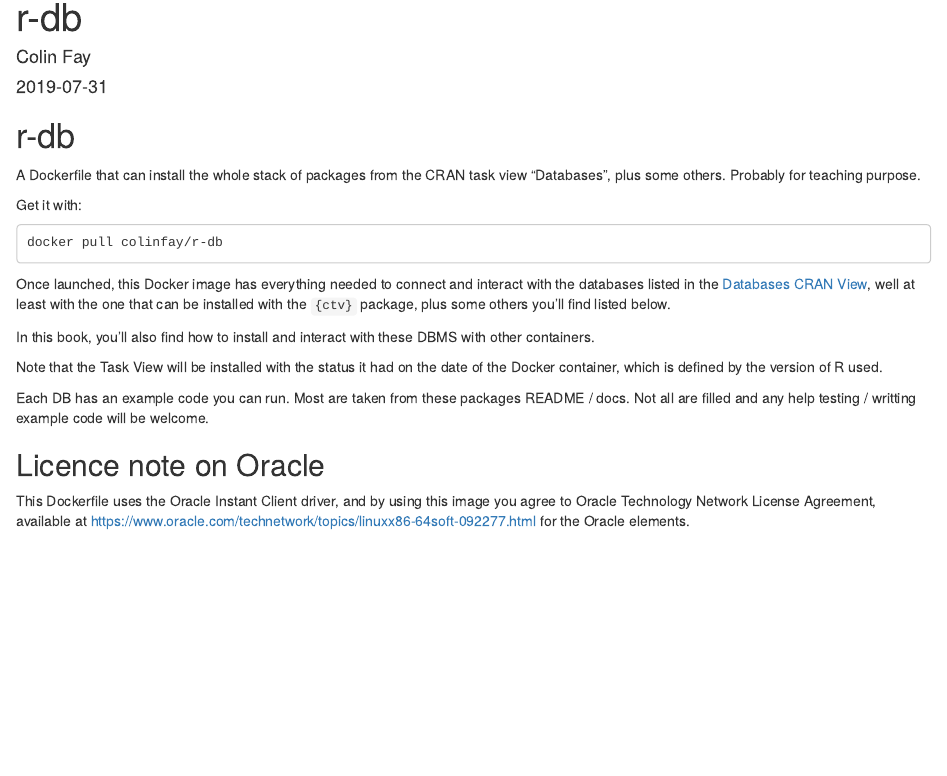
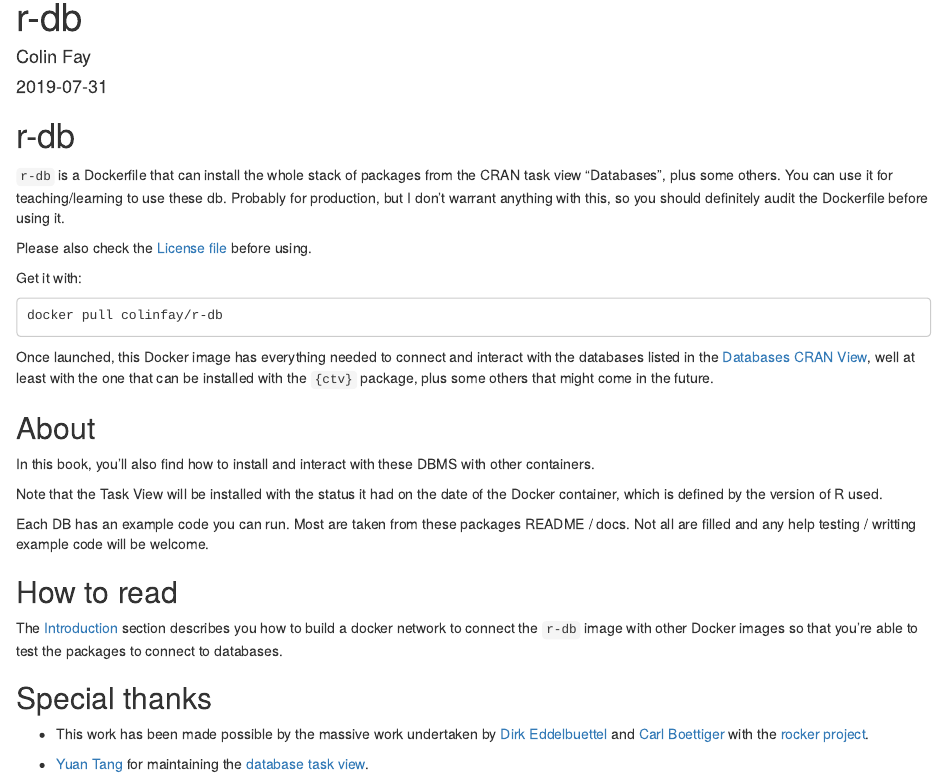
Before and after one commit to ColinFay/r-db, an R Markdown document (rndb/index.Rmd): the page in a window 1100 px wide, from its top. Rendered offline with R 4.5, knitr and Pandoc, with nearby package versions; drawn as R Markdown's standard HTML page in place of the format the file asks for.

Commit message:
doc update

````diff
--- a/rndb/_output.yml
+++ b/rndb/_output.yml
@@ -3,7 +3,7 @@
   config:
     toc:
       before: |
-        <li><a href="./">A Minimal Book Example</a></li>
+        <li><a href="./">r-db</a></li>
       after: |
         <li><a href="https://github.com/rstudio/bookdown" target="blank">Published with bookdown</a></li>
     download: ["pdf", "epub"]
--- a/rndb/index.Rmd
+++ b/rndb/index.Rmd
@@ -12,7 +12,9 @@
 
 # r-db {-}
 
-A Dockerfile that can install the whole stack of packages from the CRAN task view "Databases", plus some others. Probably for teaching purpose.
+`r-db` is a Dockerfile that can install the whole stack of packages from the CRAN task view "Databases", plus some others. You can use it for teaching/learning to use these db. Probably for production, but I don't warrant anything with this, so you should definitely audit the Dockerfile before using it.
+
+Please also check the [License file](https://github.com/ColinFay/r-db/blob/master/LICENSE) before using.
 
 Get it with:
 
@@ -20,7 +22,9 @@
 docker pull colinfay/r-db
 ```
 
-Once launched, this Docker image has everything needed to connect and interact with the databases listed in the [Databases CRAN View](https://cran.r-project.org/web/views/Databases.html), well at least with the one that can be installed with the `{ctv}` package, plus some others you'll find listed below.
+Once launched, this Docker image has everything needed to connect and interact with the databases listed in the [Databases CRAN View](https://cran.r-project.org/web/views/Databases.html), well at least with the one that can be installed with the `{ctv}` package, plus some others that might come in the future.
+
+## About {-}
 
 In this book, you'll also find how to install and interact with these DBMS with other containers.
 
@@ -28,10 +32,15 @@
 
 Each DB has an example code you can run. Most are taken from these packages README / docs. Not all are filled and any help testing / writting example code will be welcome.
 
-## Licence note on Oracle {-}
+## How to read {-}
 
-This Dockerfile uses the Oracle Instant Client driver, and by using this image you agree to Oracle Technology Network License Agreement, available at <https://www.oracle.com/technetwork/topics/linuxx86-64soft-092277.html> for the Oracle elements.
+The [Introduction](#intro) section describes you how to build a docker network to connect the `r-db` image with other Docker images so that you're able to test the packages to connect to databases.
 
+## Special thanks {-}
+
++ This work has been made possible by the massive work undertaken by [Dirk Eddelbuettel](http://dirk.eddelbuettel.com/) and [Carl Boettiger](https://www.carlboettiger.info/) with the [rocker project](https://www.rocker-project.org/).
+
++ [Yuan Tang](https://terrytangyuan.github.io/) for maintaining the [database task view](https://cran.r-project.org/web/views/Databases.html).
 
 ```{r include=FALSE}
 # automatically create a bib database for R packages
````
Also changed, not shown: docs/search_index.json, readme.md, 25 other files.
